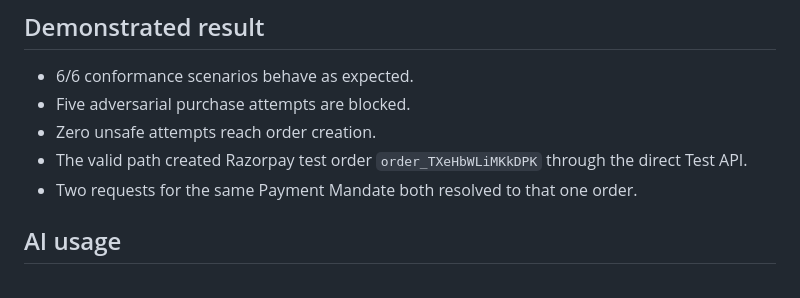
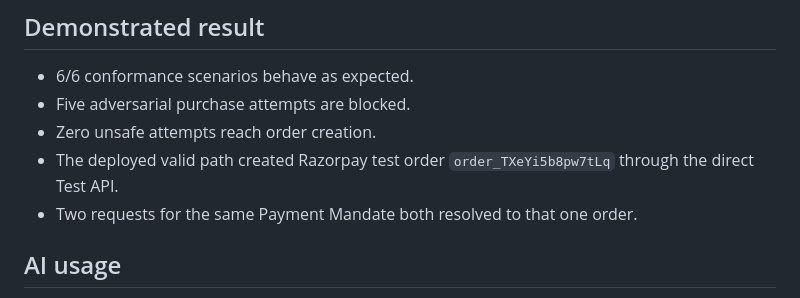
Before and after one commit to adithya-hmt/vowgate, a Markdown page: SUBMISSION.md, the part around the change. Drawn GitHub-style.

Commit message:
docs: record deployed test order

```diff
--- a/SUBMISSION.md
+++ b/SUBMISSION.md
@@ -29,7 +29,7 @@ Vowgate separates interpretation from authorization:
 - 6/6 conformance scenarios behave as expected.
 - Five adversarial purchase attempts are blocked.
 - Zero unsafe attempts reach order creation.
-- The valid path created Razorpay test order `order_TXeHbWLiMKkDPK` through the direct Test API.
+- The deployed valid path created Razorpay test order `order_TXeYi5b8pw7tLq` through the direct Test API.
 - Two requests for the same Payment Mandate both resolved to that one order.
 
 ## AI usage
```
